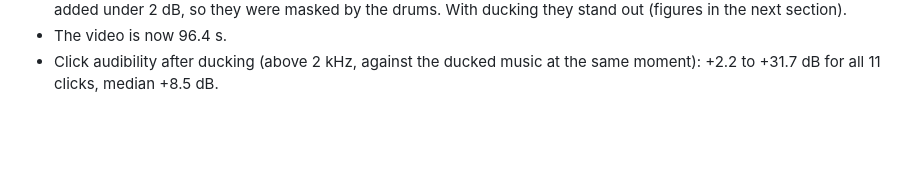
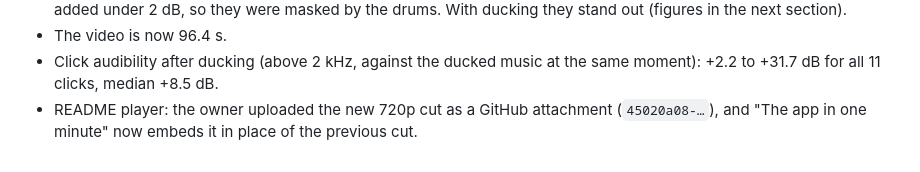
Before and after one commit to ptquanwork-cmyk/anduin-legal-reviewer, a Markdown page: progress/build-log/2026-10-19.md, the part around the change. GitHub-like rendering; blank space fills up the shorter version.

```diff
--- a/progress/build-log/2026-10-19.md
+++ b/progress/build-log/2026-10-19.md
@@ -121,3 +121,4 @@ Checks on the render:
 - Click audibility above 2 kHz was measured against the music alone at the same moment. Before ducking, most clicks added under 2 dB, so they were masked by the drums. With ducking they stand out (figures in the next section).
 - The video is now 96.4 s.
 - Click audibility after ducking (above 2 kHz, against the ducked music at the same moment): +2.2 to +31.7 dB for all 11 clicks, median +8.5 dB.
+- README player: the owner uploaded the new 720p cut as a GitHub attachment (`45020a08-…`), and "The app in one minute" now embeds it in place of the previous cut.
```
Also changed, not shown: README.md (+1 -1 lines).
